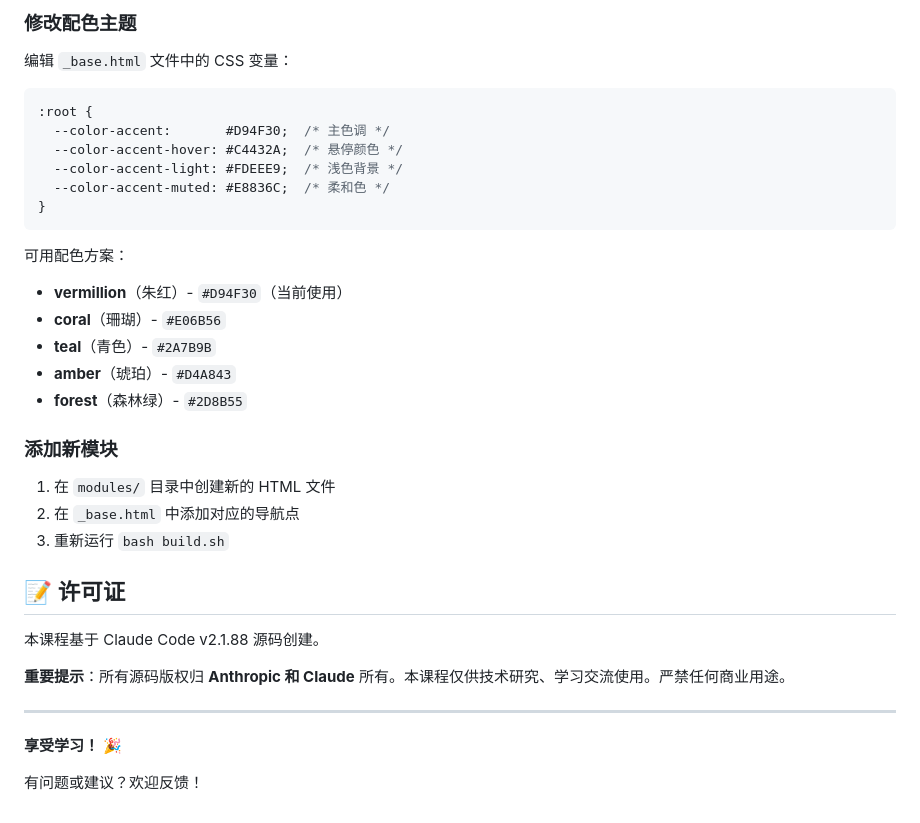
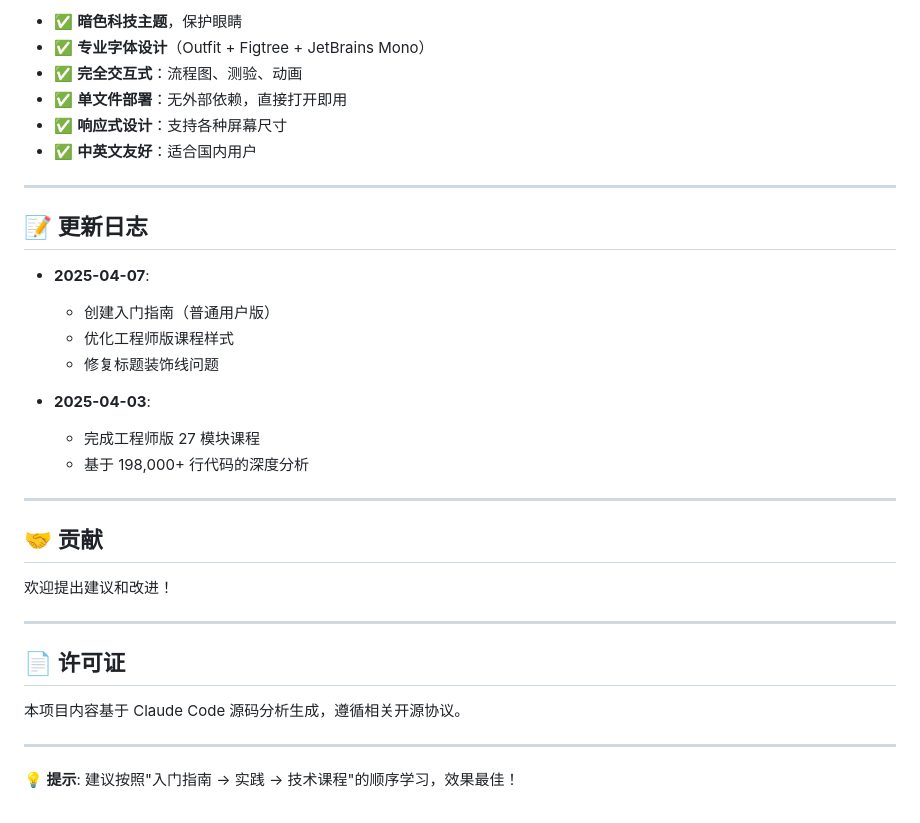
Before and after one commit to peggypan/claude-code-course, a Markdown page: README.md, the part around one of its changes. Drawn GitHub-style.

````diff
--- a/README.md
+++ b/README.md
@@ -91,37 +109,35 @@ npx serve
-### 修改配色主题
-
-编辑 `_base.html` 文件中的 CSS 变量：
-
-```css
-:root {
-  --color-accent:       #D94F30;  /* 主色调 */
-  --color-accent-hover: #C4432A;  /* 悬停颜色 */
-  --color-accent-light: #FDEEE9;  /* 浅色背景 */
-  --color-accent-muted: #E8836C;  /* 柔和色 */
-}
-```
-
-可用配色方案：
-- **vermillion**（朱红）- `#D94F30`（当前使用）
-- **coral**（珊瑚）- `#E06B56`
-- **teal**（青色）- `#2A7B9B`
-- **amber**（琥珀）- `#D4A843`
-- **forest**（森林绿）- `#2D8B55`
-
-### 添加新模块
-
-1. 在 `modules/` 目录中创建新的 HTML 文件
-2. 在 `_base.html` 中添加对应的导航点
-3. 重新运行 `bash build.sh`
-
-## 📝 许可证
-
-本课程基于 Claude Code v2.1.88 源码创建。
-
-**重要提示**：所有源码版权归 **Anthropic 和 Claude** 所有。本课程仅供技术研究、学习交流使用。严禁任何商业用途。
+- ✅ **暗色科技主题**，保护眼睛
+- ✅ **专业字体设计**（Outfit + Figtree + JetBrains Mono）
+- ✅ **完全交互式**：流程图、测验、动画
+- ✅ **单文件部署**：无外部依赖，直接打开即用
+- ✅ **响应式设计**：支持各种屏幕尺寸
+- ✅ **中英文友好**：适合国内用户
 
 ---
 
-**享受学习！** 🎉
+## 📝 更新日志
 
-有问题或建议？欢迎反馈！
+- **2025-04-07**:
+  - 创建入门指南（普通用户版）
+  - 优化工程师版课程样式
+  - 修复标题装饰线问题
+
+- **2025-04-03**:
+  - 完成工程师版 27 模块课程
+  - 基于 198,000+ 行代码的深度分析
+
+---
+
+## 🤝 贡献
+
+欢迎提出建议和改进！
+
+---
+
+## 📄 许可证
+
+本项目内容基于 Claude Code 源码分析生成，遵循相关开源协议。
+
+---
+
+**💡 提示**: 建议按照"入门指南 → 实践 → 技术课程"的顺序学习，效果最佳！
````
Also changed, not shown: other parts of README.md (+84 -66 lines).
